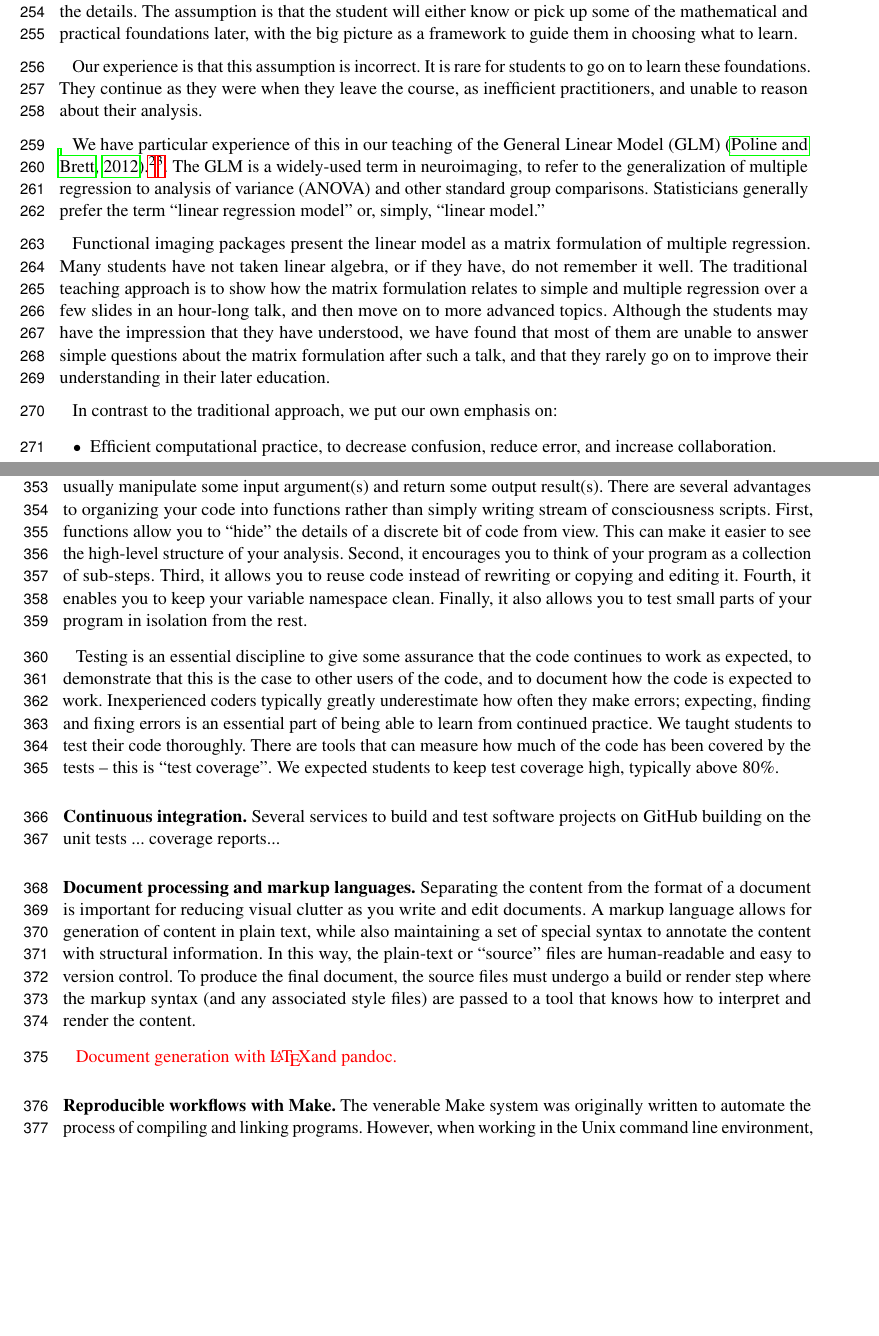
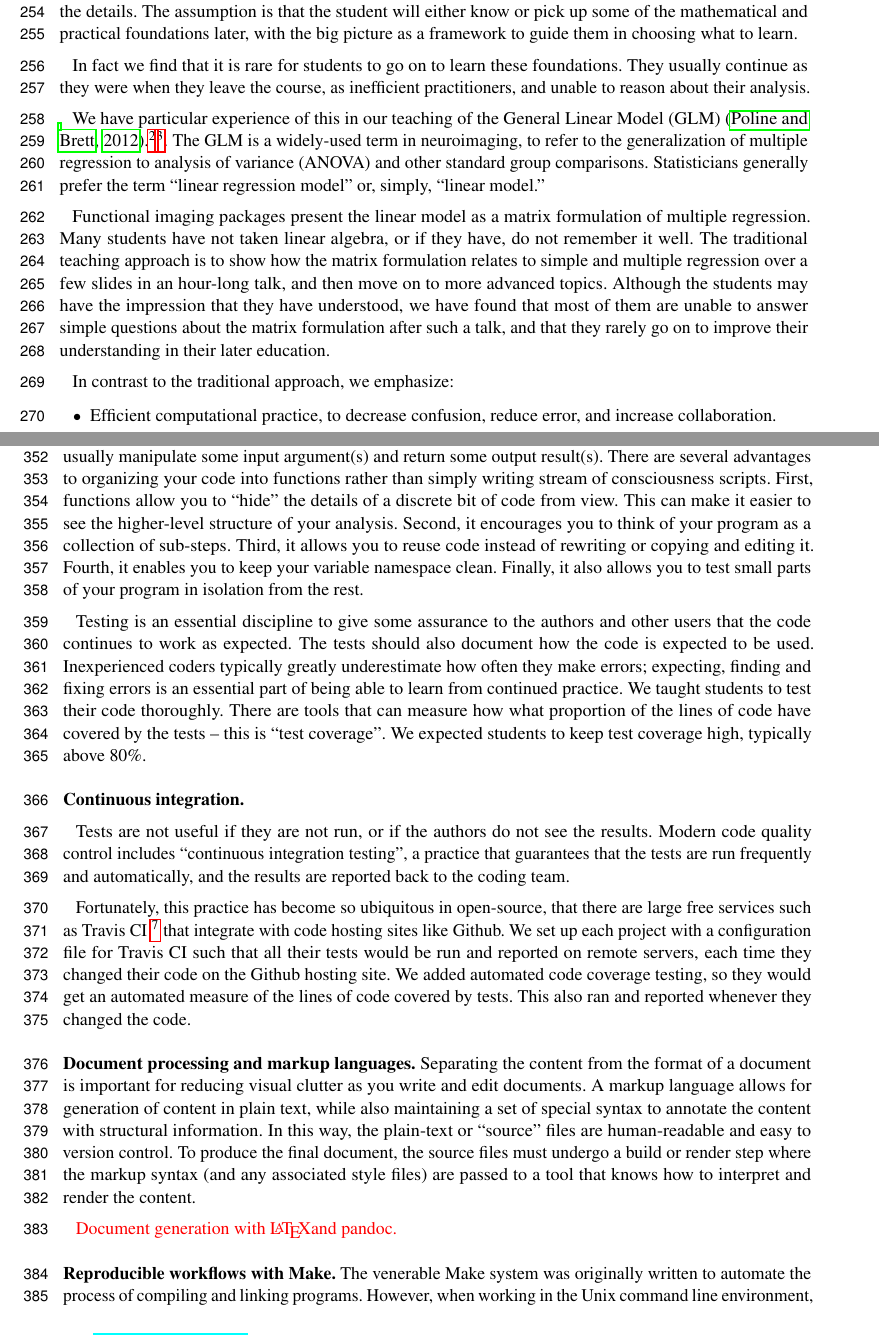
Before and after one commit to jarrodmillman/rcsds-paper, a LaTeX document (teaching.tex, which reads body.tex): two parts of pages 7 and 10 of 24, joined at a grey line, cut so that both start at the same text, the shorter picture padded with empty space. Compiled offline with pdfLaTeX.

Commit message:
More edits

```diff
--- a/body.tex
+++ b/body.tex
@@ -100,18 +100,17 @@ The assumption is that the student will either know or pick up some of the
 mathematical and practical foundations later, with the big picture as a
 framework to guide them in choosing what to learn.
 
-Our experience is that this assumption is incorrect.  It is rare for students
-to go on to learn these foundations. They continue as they were when they
-leave the course, as inefficient practitioners, and unable to reason about
-their analysis.
+In fact we find that it is rare for students to go on to learn these
+foundations. They usually continue as they were when they leave the course, as
+inefficient practitioners, and unable to reason about their analysis.
 
 We have particular experience of this in our teaching of the General Linear
 Model (GLM)
 \citep{poline2012general}.\footnote{\url{http://imaging.mrc-cbu.cam.ac.uk/imaging/PrinciplesStatistics}}\footnote{\url{http://matthew-brett.github.io/teaching/glm_intro.html}\label{glm_intro}}.
-The GLM is a widely-used term in neuroimaging, to refer
-to the generalization of multiple regression to analysis of variance (ANOVA)
-and other standard group comparisons.  Statisticians generally prefer the term
-``linear regression model'' or, simply, ``linear model.''
+The GLM is a widely-used term in neuroimaging, to refer to the generalization
+of multiple regression to analysis of variance (ANOVA) and other standard
+group comparisons.  Statisticians generally prefer the term ``linear
+regression model'' or, simply, ``linear model.''
 
 Functional imaging packages present the linear model as a matrix formulation
 of multiple regression.  Many students have not taken linear algebra, or if
@@ -126,7 +125,7 @@ their understanding in their later education.
 % we also believe that it is relatively easy to pick up the big picture once
 % you have the foundation
 
-In contrast to the traditional approach, we put our own emphasis on:
+In contrast to the traditional approach, we emphasize:
 
 \begin{itemize}
 
@@ -290,7 +289,7 @@ There are several advantages to organizing your code into functions rather
 than simply writing stream of consciousness scripts.
 First, functions allow you to ``hide'' the details of a discrete bit of
 code from view.
-This can make it easier to see the high-level structure of your analysis.
+This can make it easier to see the higher-level structure of your analysis.
 Second, it encourages you to think of your program as a collection of sub-steps.
 Third, it allows you to reuse code instead of rewriting or copying and editing
 it.
@@ -298,22 +297,35 @@ Fourth, it enables you to keep your variable namespace clean.
 Finally, it also allows you to test small parts of your program in isolation
 from the rest.
 
-Testing is an essential discipline to give some assurance that the code
-continues to work as expected, to demonstrate that this is the case to other
-users of the code, and to document how the code is expected to work.
+Testing is an essential discipline to give some assurance to the authors and
+other users that the code
+continues to work as expected. The tests should also document how the code is
+expected to be used.
 Inexperienced coders typically greatly underestimate how often they make
 errors; expecting, finding and fixing errors is an essential part of being
 able to learn from continued practice.  We taught students to test their code
-thoroughly.  There are tools that can measure how much of the code has been
-covered by the tests -- this is ``test coverage''. We expected students to
-keep test coverage high, typically above 80\%.
+thoroughly.  There are tools that can measure how what proportion of the lines
+of code have covered by the tests -- this is ``test coverage''. We expected
+students to keep test coverage high, typically above 80\%.
 
 % unit tests doctests
 
 \blockpar{Continuous integration.}
-Several services to build and test software projects on GitHub
-building on the unit tests ...
-coverage reports...
+
+Tests are not useful if they are not run, or if the authors do not see the
+results.  Modern code quality control includes ``continuous integration
+testing'', a practice that guarantees that the tests are run frequently and
+automatically, and the results are reported back to the coding team.
+
+Fortunately, this practice has become so ubiquitous in open-source, that there
+are large free services such as Travis CI
+\footnote{\url{https://travis-ci.org}} that integrate with code hosting sites
+like Github. We set up each project with a configuration file for Travis CI
+such that all their tests would be run and reported on remote servers, each
+time they changed their code on the Github hosting site.  We added automated
+code coverage testing, so they would get an automated measure of the lines of
+code covered by tests. This also ran and reported whenever they changed the
+code.
 
 \blockpar{Document processing and markup languages.}
 Separating the content from the format of a document is important for reducing
```
Also changed, not shown: body.tex (59 more changed lines).
